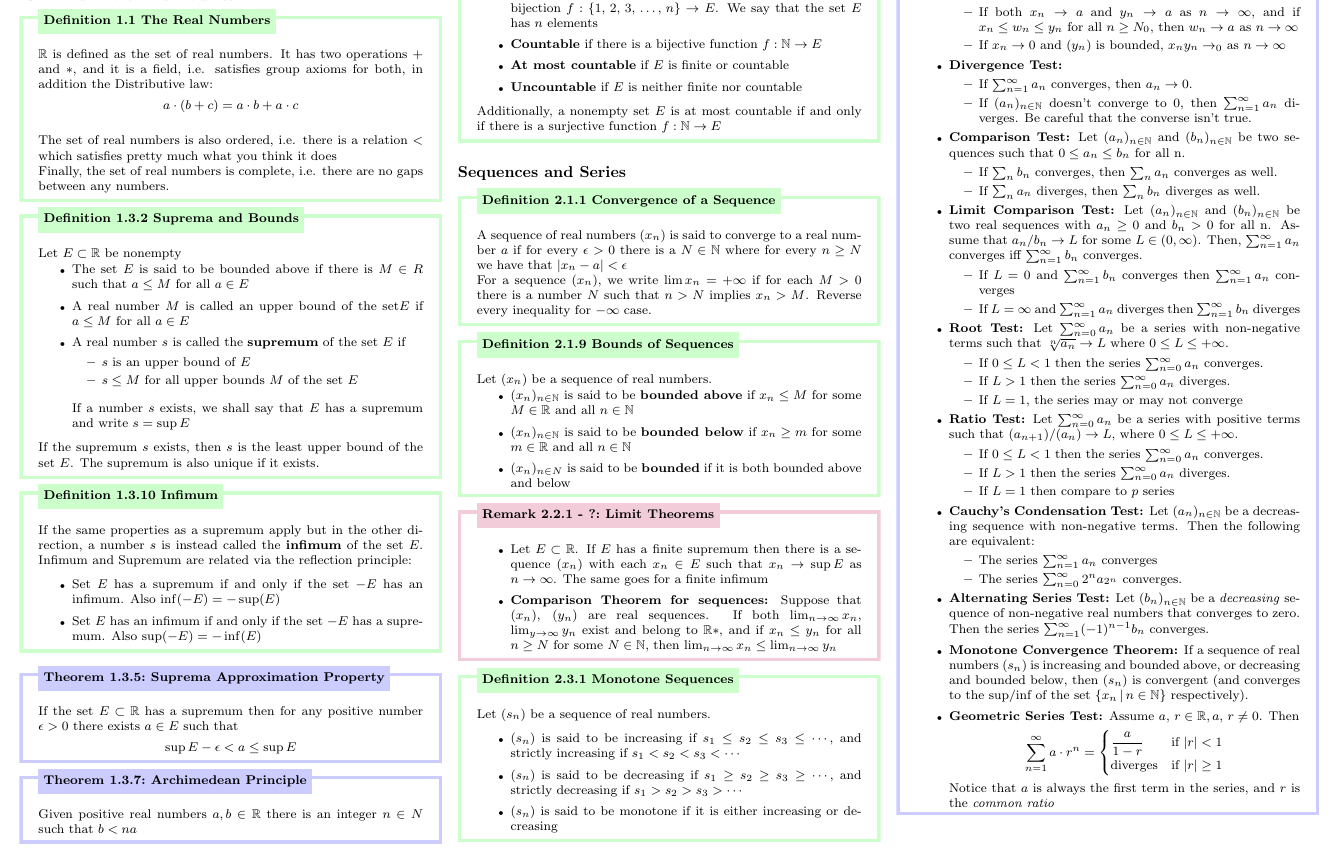
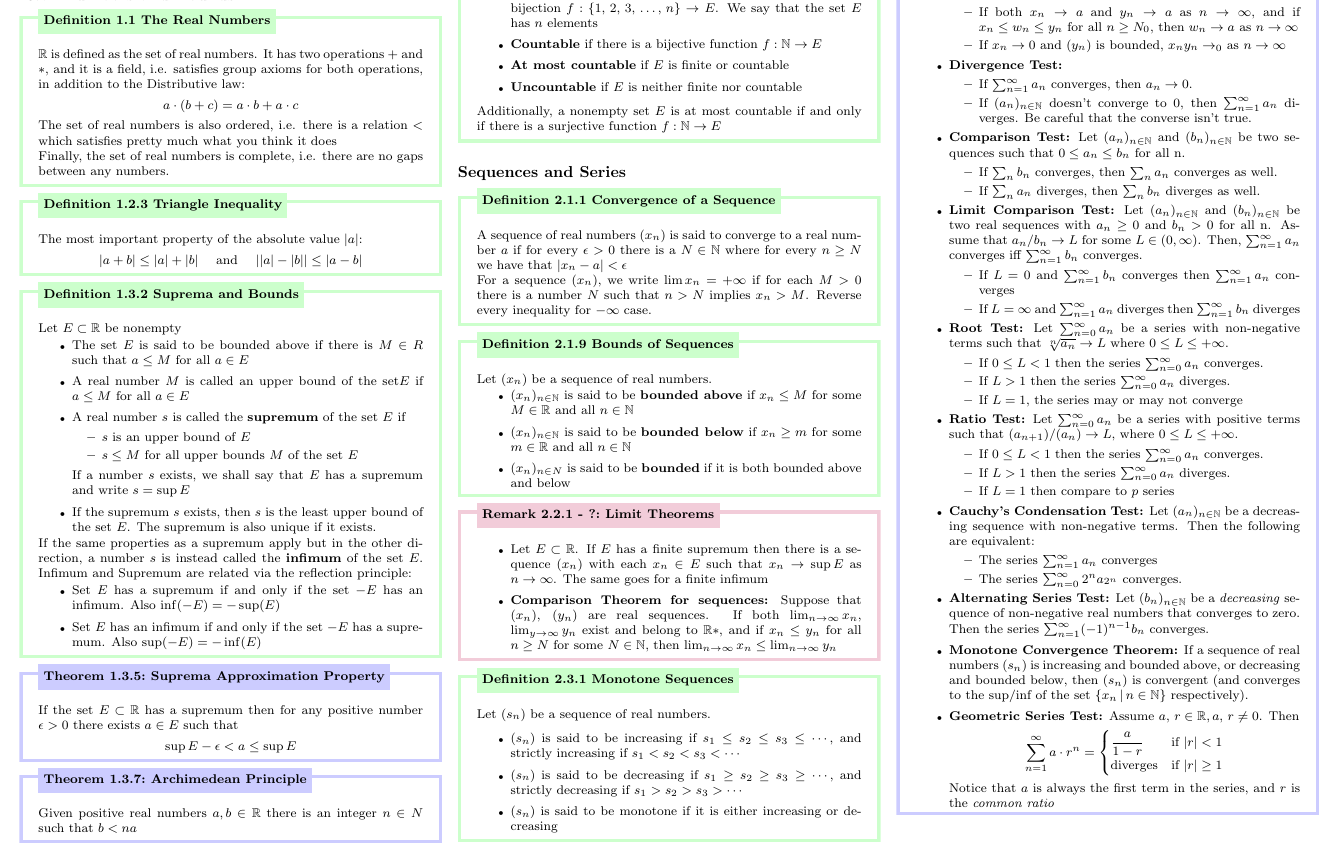
Before and after one commit to leon0241/leon-latex-notes, a LaTeX document (notes.tex): part of page 3 of 7, cut so that both start at the same text. Compiled offline with pdfLaTeX.

Commit message:
triangle inequality

```diff
--- a/notes.tex
+++ b/notes.tex
@@ -406,12 +406,17 @@ Let $G$ be a group, $p$ be prime. If $p$ divides $\lvert G\rvert $, then $G$ con
 \vspace{-5pt}
 \subsection*{Real Numbers and Bounds}
 \begin{dfn}[The Real Numbers]{def:reals}{1.1}
-$\R$ is defined as the set of real numbers. It has two operations $+$ and $\ast$, and it is a field, i.e. satisfies group axioms for both, in addition the Distributive law:
+$\R$ is defined as the set of real numbers. It has two operations $+$ and $\ast$, and it is a field, i.e. satisfies group axioms for both operations, in addition to the Distributive law:
 \[a\cdot(b+c) = a\cdot b + a\cdot c\]
-\vspace{0pt}\newline
 The set of real numbers is also ordered, i.e. there is a relation $<$ which satisfies pretty much what you think it does
 \vspace{0pt}\newline
 Finally, the set of real numbers is complete, i.e. there are no gaps between any numbers.
+\end{dfn}
+\vspace{-5pt}
+
+\begin{dfn}[Triangle Inequality]{def:infimum}{1.2.3}
+    The most important property of the absolute value $\lvert a\rvert $:
+    \[\lvert a+b\rvert \le \lvert a\rvert + \lvert b\rvert \quad\text{ and }\quad \lvert \lvert a\rvert - \lvert b\rvert \rvert \le \lvert a-b\rvert \]
 \end{dfn}
 \vspace{-5pt}
 
@@ -431,14 +436,13 @@ Let $E \subset \R$ be nonempty
         \item $s$ is an upper bound of $E$
         \item $s\le M$ for all upper bounds $M$ of the set $E$
     \end{itemize}
+    \vspace{-5pt}
     If a number $s$ exists, we shall say that $E$ has a supremum and write $s=\sup E$
+    \item If the supremum $s$ exists, then $s$ is the least upper bound of the set $E$. The supremum is also unique if it exists.
 \end{itemize}
-If the supremum $s$ exists, then $s$ is the least upper bound of the set $E$. The supremum is also unique if it exists.
-\end{dfn}
 \vspace{-5pt}
-
-\begin{dfn}[Infimum]{def:infimum}{1.3.10}
 If the same properties as a supremum apply but in the other direction, a number $s$ is instead called the \textbf{infimum} of the set $E$. Infimum and Supremum are related via the reflection principle:
+\vspace{-5pt}
 \renewcommand\labelitemi{\tiny$\bullet$}
 \begin{itemize}
     \setlength\itemsep{0em}
@@ -446,6 +450,7 @@ If the same properties as a supremum apply but in the other direction, a number
     \item Set $E$ has an infimum if and only if the set $-E$ has a supremum. Also $\sup (-E) = -\inf(E)$
 \end{itemize}
 \end{dfn}
+\vspace{-5pt}
 
 \begin{thm}[Suprema Approximation Property]{thm:sup-approx-property}{1.3.5}
 If the set $E \subset \R$ has a supremum then for any positive number $\epsilon > 0$ there exists $a \in E$ such that
```
Also changed, not shown: notes.pdf.
